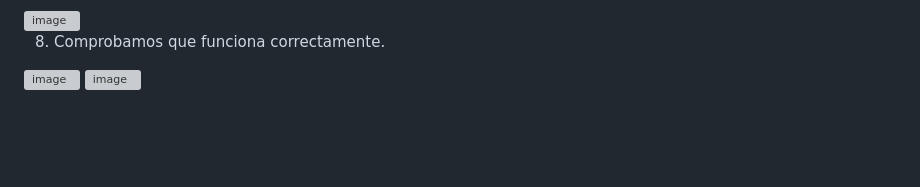
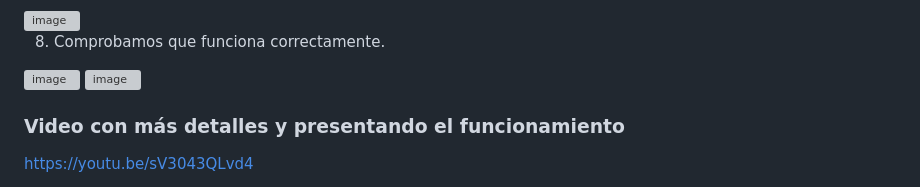
Before and after one commit to EmilyNorena/Patrones-Arquitecturales, a Markdown page: README.md, the part around the change. Rendered like a GitHub page; blank space fills up the shorter version; grey boxes are pictures that could not be loaded.

```diff
--- a/README.md
+++ b/README.md
@@ -76,3 +76,6 @@ Una base de datos MySQL almacena la información de los productos en una tabla d
 <img width="1531" height="689" alt="image" src="https://github.com/user-attachments/assets/2a22d210-1866-4da5-9b7f-67ec3be6435c" />
 
 <img width="948" height="215" alt="image" src="https://github.com/user-attachments/assets/c5a94058-8fe1-4caf-b273-48908da71e45" />
+
+### Video con más detalles y presentando el funcionamiento
+https://youtu.be/sV3043QLvd4
```
